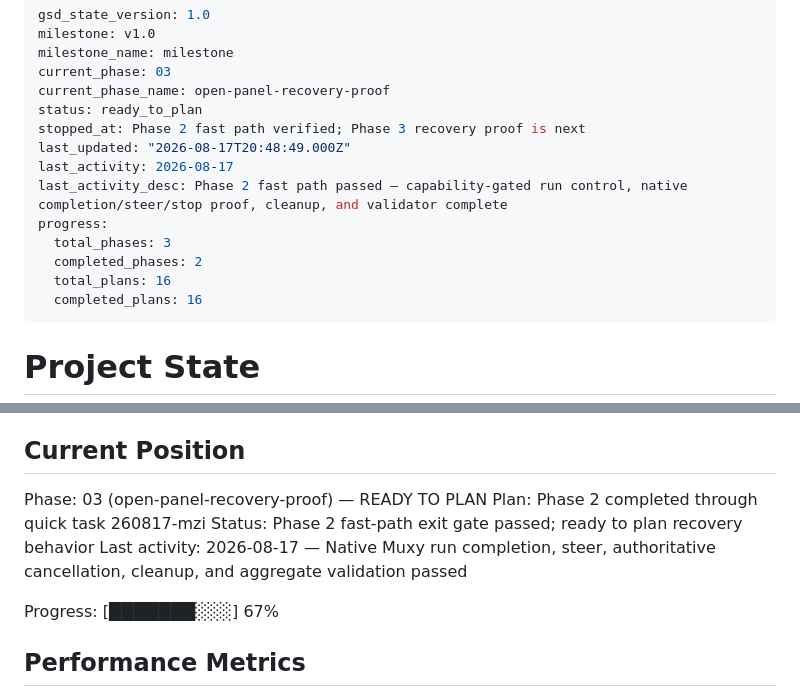
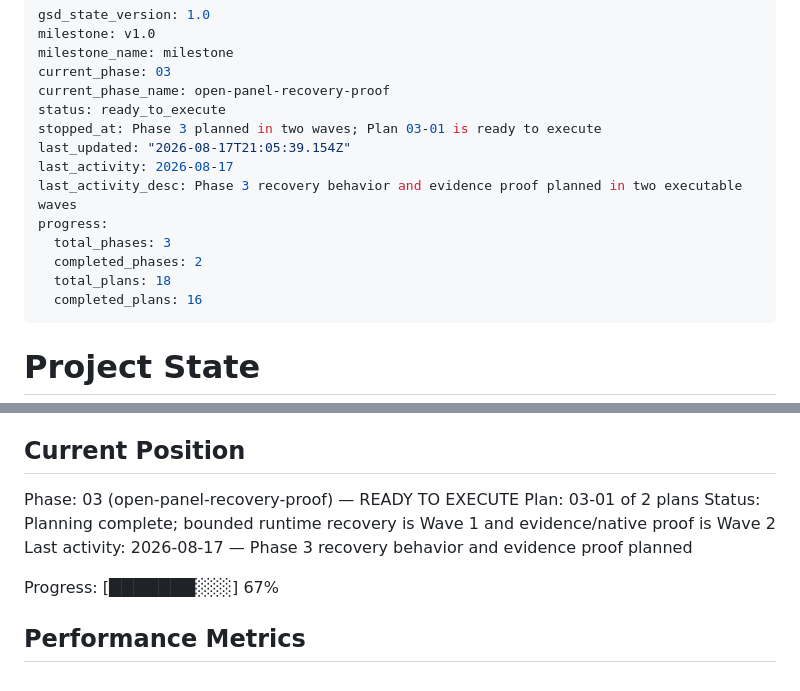
Before and after one commit to gabeosx/muxy-hermes-extension, a Markdown page: .planning/STATE.md, 2 parts joined by grey strips. Drawn GitHub-style.

Commit message:
docs(03): mark recovery phase ready

```diff
--- a/.planning/STATE.md
+++ b/.planning/STATE.md
@@ -4,15 +4,15 @@ milestone: v1.0
 milestone_name: milestone
 current_phase: 03
 current_phase_name: open-panel-recovery-proof
-status: ready_to_plan
-stopped_at: Phase 2 fast path verified; Phase 3 recovery proof is next
-last_updated: "2026-08-17T20:48:49.000Z"
+status: ready_to_execute
+stopped_at: Phase 3 planned in two waves; Plan 03-01 is ready to execute
+last_updated: "2026-08-17T21:05:39.154Z"
 last_activity: 2026-08-17
-last_activity_desc: Phase 2 fast path passed — capability-gated run control, native completion/steer/stop proof, cleanup, and validator complete
+last_activity_desc: Phase 3 recovery behavior and evidence proof planned in two executable waves
 progress:
   total_phases: 3
   completed_phases: 2
-  total_plans: 16
+  total_plans: 18
   completed_plans: 16
 ---
 
@@ -27,10 +27,10 @@ See: .planning/PROJECT.md (updated 2026-08-16)
 
 ## Current Position
 
-Phase: 03 (open-panel-recovery-proof) — READY TO PLAN
-Plan: Phase 2 completed through quick task 260817-mzi
-Status: Phase 2 fast-path exit gate passed; ready to plan recovery behavior
-Last activity: 2026-08-17 — Native Muxy run completion, steer, authoritative cancellation, cleanup, and aggregate validation passed
+Phase: 03 (open-panel-recovery-proof) — READY TO EXECUTE
+Plan: 03-01 of 2 plans
+Status: Planning complete; bounded runtime recovery is Wave 1 and evidence/native proof is Wave 2
+Last activity: 2026-08-17 — Phase 3 recovery behavior and evidence proof planned
 
 Progress: [███████░░░] 67%
 
```
Also changed, not shown: .planning/ROADMAP.md (+5 -0 lines).
